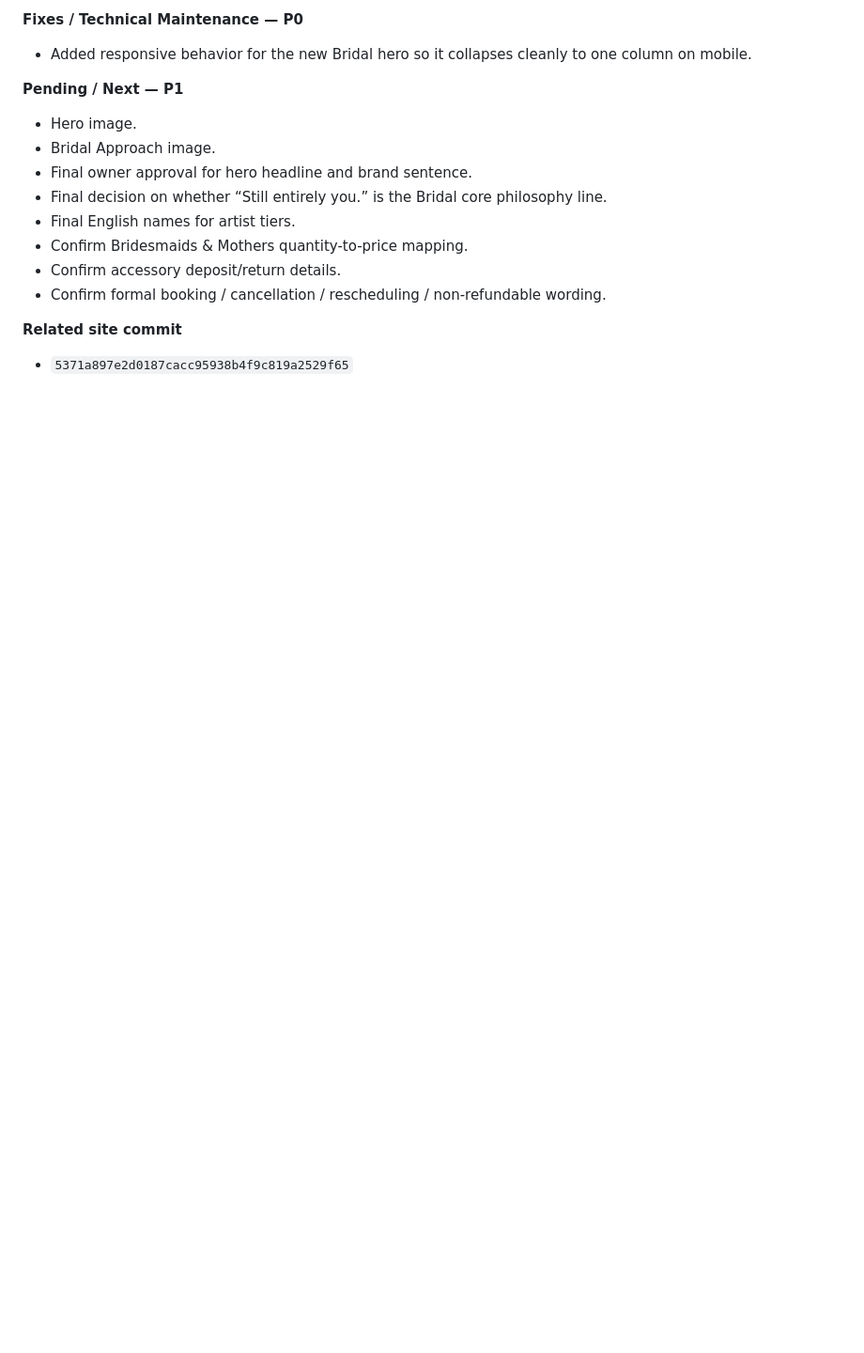
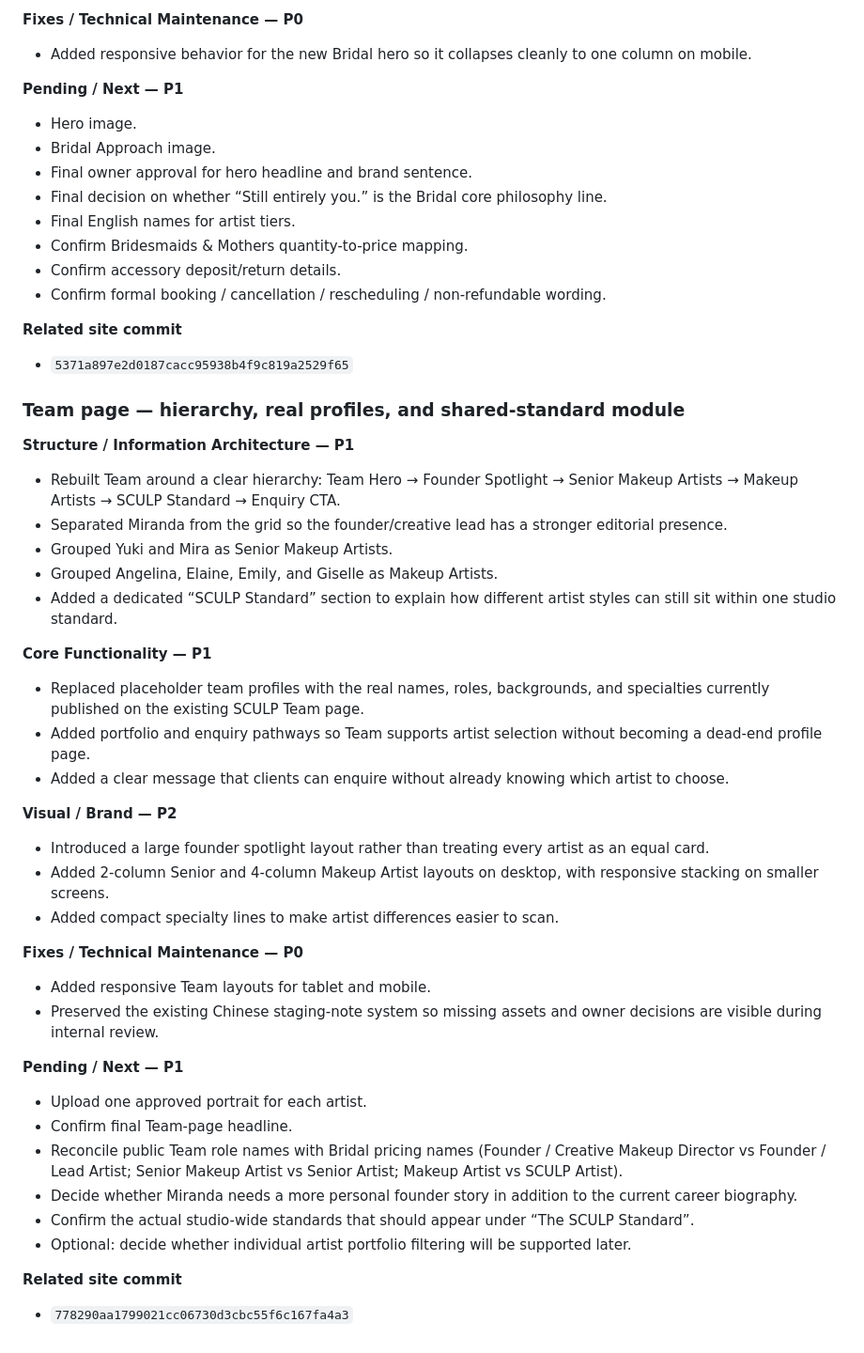
Before and after one commit to 2ez4jz/sculpstudio, a Markdown page: WORKLOG.md, the part around the change. Shown at 94% size. Rendered like a GitHub page; blank space fills up the shorter version.

Commit message:
Log Team page rebuild

```diff
--- a/WORKLOG.md
+++ b/WORKLOG.md
@@ -148,3 +148,38 @@ For every future website modification:
 
 **Related site commit**
 - `5371a897e2d0187cacc95938b4f9c819a2529f65`
+
+
+### Team page — hierarchy, real profiles, and shared-standard module
+
+**Structure / Information Architecture — P1**
+- Rebuilt Team around a clear hierarchy: Team Hero → Founder Spotlight → Senior Makeup Artists → Makeup Artists → SCULP Standard → Enquiry CTA.
+- Separated Miranda from the grid so the founder/creative lead has a stronger editorial presence.
+- Grouped Yuki and Mira as Senior Makeup Artists.
+- Grouped Angelina, Elaine, Emily, and Giselle as Makeup Artists.
+- Added a dedicated “SCULP Standard” section to explain how different artist styles can still sit within one studio standard.
+
+**Core Functionality — P1**
+- Replaced placeholder team profiles with the real names, roles, backgrounds, and specialties currently published on the existing SCULP Team page.
+- Added portfolio and enquiry pathways so Team supports artist selection without becoming a dead-end profile page.
+- Added a clear message that clients can enquire without already knowing which artist to choose.
+
+**Visual / Brand — P2**
+- Introduced a large founder spotlight layout rather than treating every artist as an equal card.
+- Added 2-column Senior and 4-column Makeup Artist layouts on desktop, with responsive stacking on smaller screens.
+- Added compact specialty lines to make artist differences easier to scan.
+
+**Fixes / Technical Maintenance — P0**
+- Added responsive Team layouts for tablet and mobile.
+- Preserved the existing Chinese staging-note system so missing assets and owner decisions are visible during internal review.
+
+**Pending / Next — P1**
+- Upload one approved portrait for each artist.
+- Confirm final Team-page headline.
+- Reconcile public Team role names with Bridal pricing names (Founder / Creative Makeup Director vs Founder / Lead Artist; Senior Makeup Artist vs Senior Artist; Makeup Artist vs SCULP Artist).
+- Decide whether Miranda needs a more personal founder story in addition to the current career biography.
+- Confirm the actual studio-wide standards that should appear under “The SCULP Standard”.
+- Optional: decide whether individual artist portfolio filtering will be supported later.
+
+**Related site commit**
+- `778290aa1799021cc06730d3cbc55f6c167fa4a3`
```
